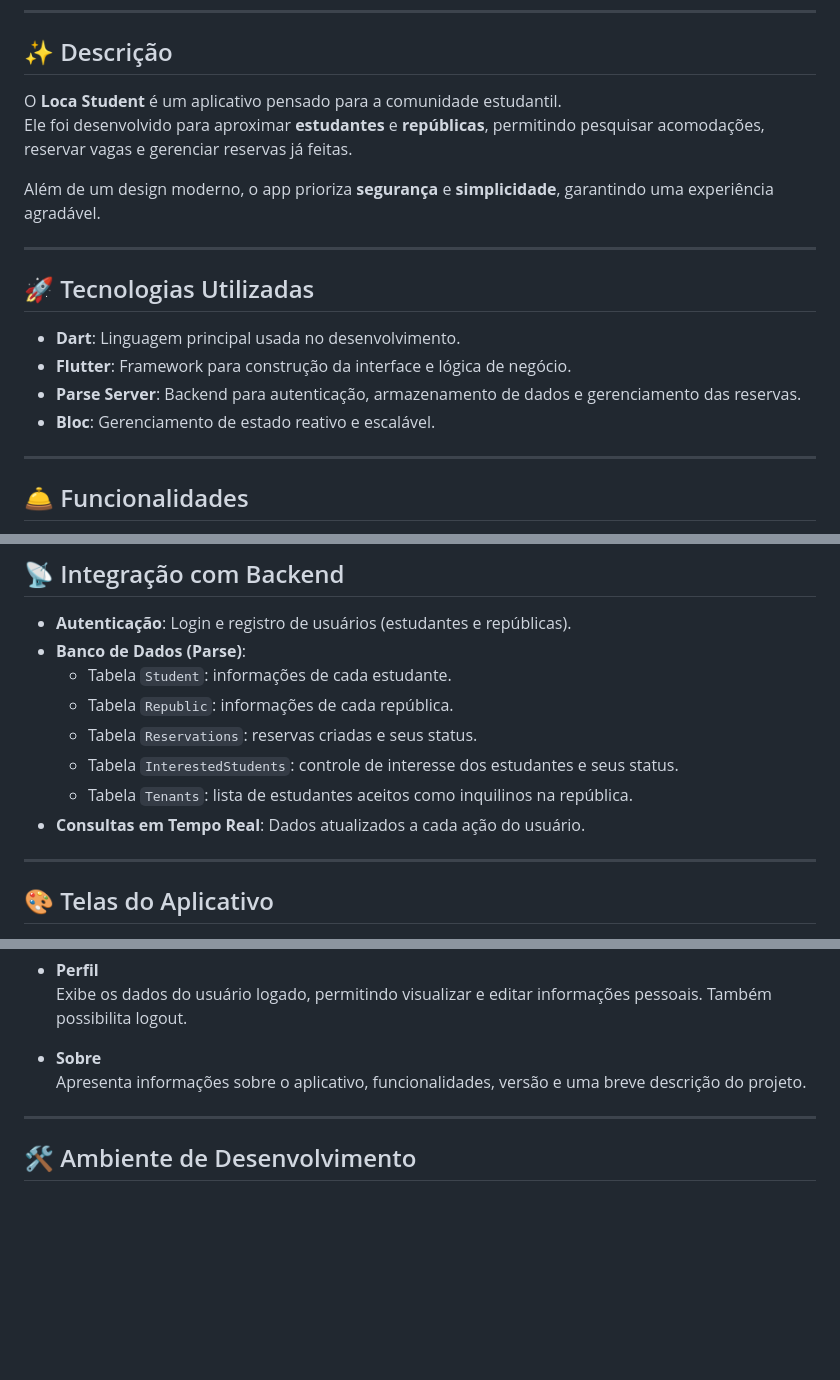
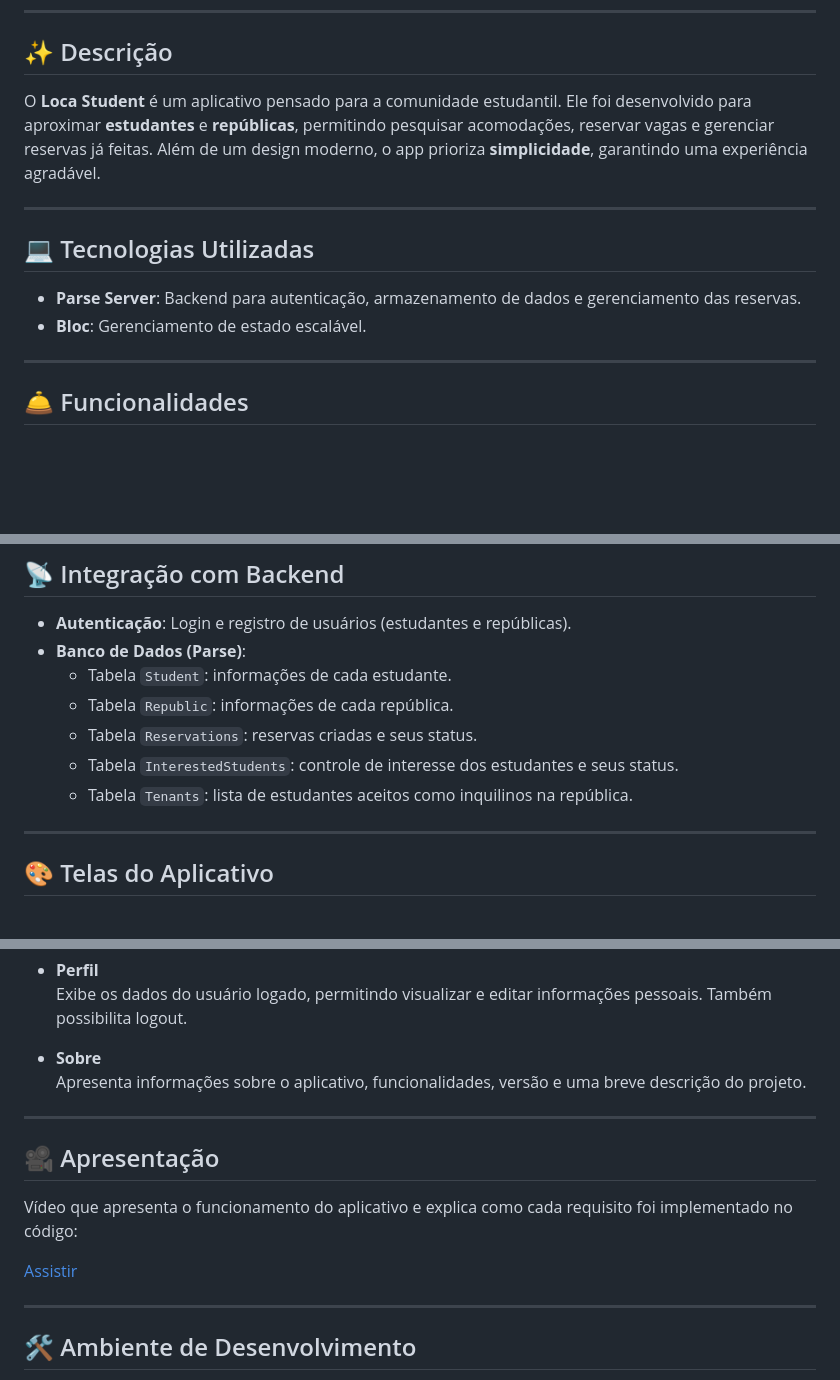
Before and after one commit to FMoreiraSouza/Loca-Student, a Markdown page: README.md, 3 parts joined by grey strips. Drawn GitHub-style; blank space fills up the shorter version.

```diff
--- a/README.md
+++ b/README.md
@@ -9,19 +9,14 @@
 
 ## ✨ Descrição
 
-O **Loca Student** é um aplicativo pensado para a comunidade estudantil.
-Ele foi desenvolvido para aproximar **estudantes** e **repúblicas**, permitindo pesquisar acomodações, reservar vagas e gerenciar reservas já feitas.
-
-Além de um design moderno, o app prioriza **segurança** e **simplicidade**, garantindo uma experiência agradável.
+O **Loca Student** é um aplicativo pensado para a comunidade estudantil. Ele foi desenvolvido para aproximar **estudantes** e **repúblicas**, permitindo pesquisar acomodações, reservar vagas e gerenciar reservas já feitas. Além de um design moderno, o app prioriza **simplicidade**, garantindo uma experiência agradável.
 
 ---
 
-## 🚀 Tecnologias Utilizadas
+## 💻 Tecnologias Utilizadas
 
-- **Dart**: Linguagem principal usada no desenvolvimento.
-- **Flutter**: Framework para construção da interface e lógica de negócio.
 - **Parse Server**: Backend para autenticação, armazenamento de dados e gerenciamento das reservas.
-- **Bloc**: Gerenciamento de estado reativo e escalável.
+- **Bloc**: Gerenciamento de estado escalável.
 
 ---
 
@@ -46,7 +41,6 @@ Acompanhe suas reservas **pendentes** ou **aceitas** diretamente no app, podendo
   - Tabela `Reservations`: reservas criadas e seus status.
   - Tabela `InterestedStudents`: controle de interesse dos estudantes e seus status.
   - Tabela `Tenants`: lista de estudantes aceitos como inquilinos na república.
-- **Consultas em Tempo Real**: Dados atualizados a cada ação do usuário.
 
 ---
 
@@ -76,6 +70,14 @@ Acompanhe suas reservas **pendentes** ou **aceitas** diretamente no app, podendo
 
 ---
 
+## 🎥 Apresentação
+
+Vídeo que apresenta o funcionamento do aplicativo e explica como cada requisito foi implementado no código:
+
+[Assistir](https://youtu.be/r2aBu6VeumI)
+
+---
+
 ## 🛠️ Ambiente de Desenvolvimento
 
 - **IDE:** Visual Studio Code
```
